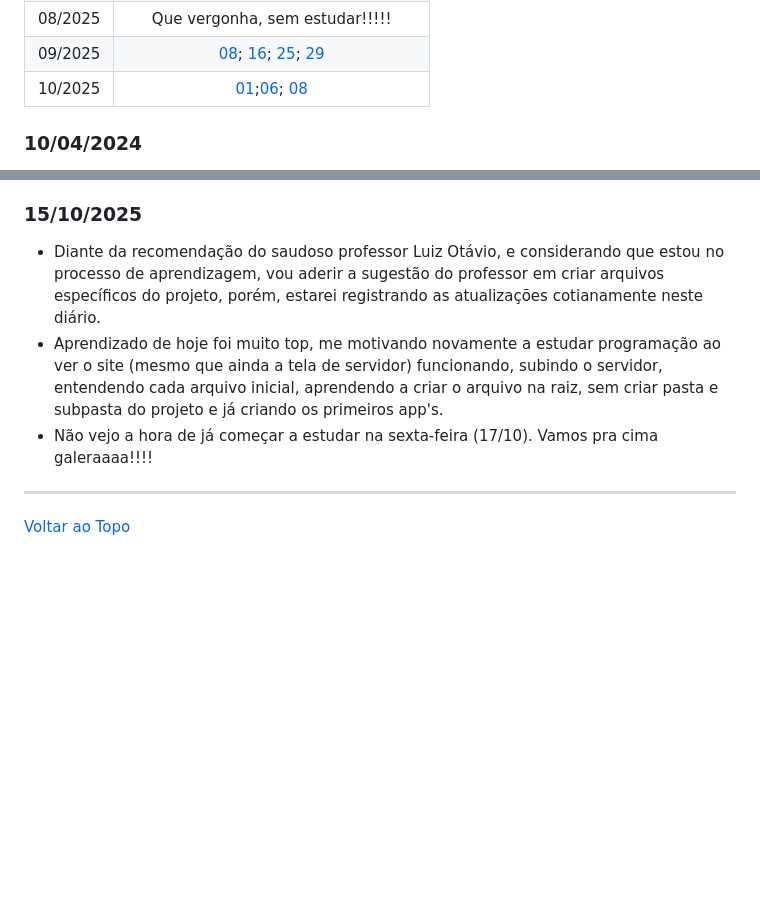
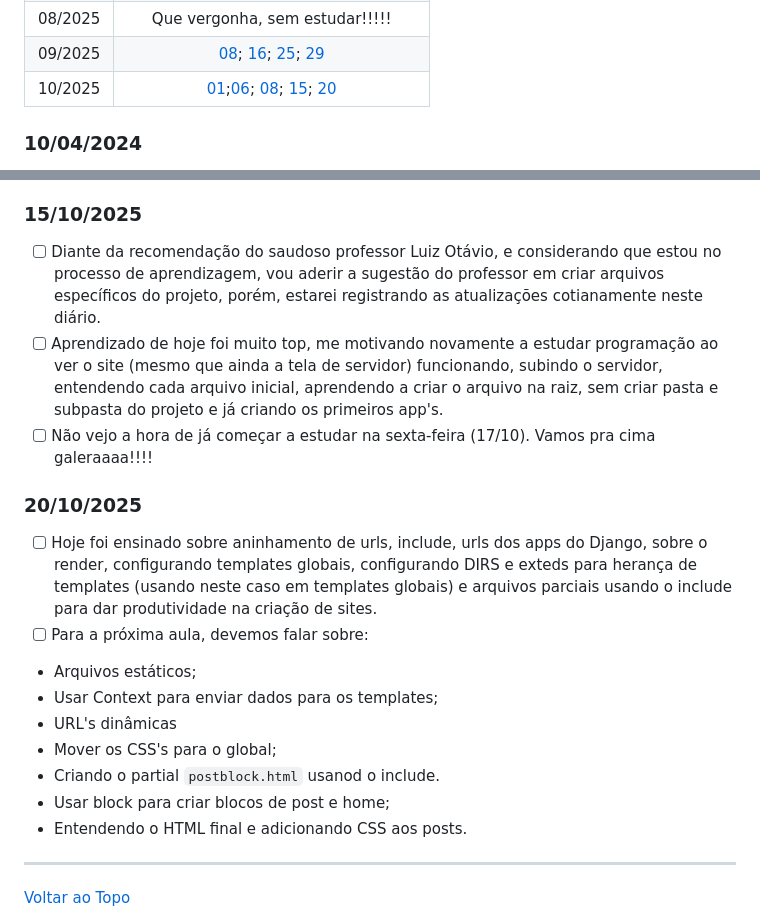
Before and after one commit to ThiagoPinto87/aprendendo_python_udemy, a Markdown page: README.md, 2 parts joined by grey strips. GitHub-like rendering; blank space fills up the shorter version.

```diff
--- a/README.md
+++ b/README.md
@@ -28,7 +28,7 @@
 |07/2025| [21](#21072025)
 |08/2025| Que vergonha, sem estudar!!!!!
 |09/2025| [08](#08092025); [16](#16092025); [25](#25092025); [29](#29092025)
-|10/2025| [01](#01102025);[06](#06102025); [08](#08102025)
+|10/2025| [01](#01102025);[06](#06102025); [08](#08102025); [15](#15102025); [20](#20102025)
 
 
 
@@ -300,9 +300,20 @@ Dá força aí, se inscreve no canal da twitch e vamos pra cimaaaaa!!!!!
 
 
 ### 15/10/2025
-- Diante da recomendação do saudoso professor Luiz Otávio, e considerando que estou no processo de aprendizagem, vou aderir a sugestão do professor em criar arquivos específicos do projeto, porém, estarei registrando as atualizações cotianamente neste diário.
-- Aprendizado de hoje foi muito top, me motivando novamente a estudar programação ao ver o site (mesmo que ainda a tela de servidor) funcionando, subindo o servidor, entendendo cada arquivo inicial, aprendendo a criar o arquivo na raiz, sem criar pasta e subpasta do projeto e já criando os primeiros app's.
-- Não vejo a hora de já começar a estudar na sexta-feira (17/10). Vamos pra cima galeraaaa!!!!
+- [ ] Diante da recomendação do saudoso professor Luiz Otávio, e considerando que estou no processo de aprendizagem, vou aderir a sugestão do professor em criar arquivos específicos do projeto, porém, estarei registrando as atualizações cotianamente neste diário.
+- [ ] Aprendizado de hoje foi muito top, me motivando novamente a estudar programação ao ver o site (mesmo que ainda a tela de servidor) funcionando, subindo o servidor, entendendo cada arquivo inicial, aprendendo a criar o arquivo na raiz, sem criar pasta e subpasta do projeto e já criando os primeiros app's.
+- [ ] Não vejo a hora de já começar a estudar na sexta-feira (17/10). Vamos pra cima galeraaaa!!!!
+
+### 20/10/2025
+- [ ] Hoje foi ensinado sobre aninhamento de urls, include, urls dos apps do Django, sobre o render, configurando templates globais, configurando DIRS e exteds para herança de templates (usando neste caso em templates globais) e arquivos parciais usando o include para dar produtividade na criação de sites.
+- [ ] Para a próxima aula, devemos falar sobre:
+- Arquivos estáticos;
+- Usar Context para enviar dados para os templates;
+- URL's dinâmicas
+- Mover os CSS's para o global;
+- Criando o partial `postblock.html` usanod o include.
+- Usar block para criar blocos de post e home;
+- Entendendo o HTML final e adicionando CSS aos posts.
 
 
 ____
```
Also changed, not shown: other parts of README.md (+60 -60 lines).
